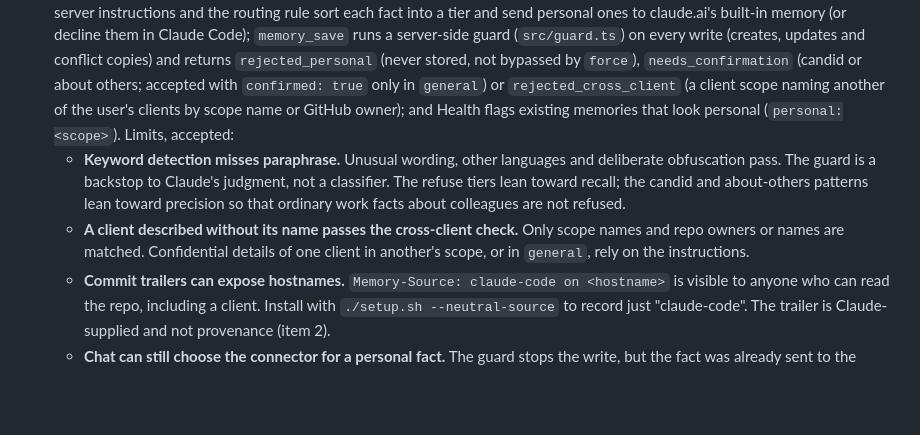
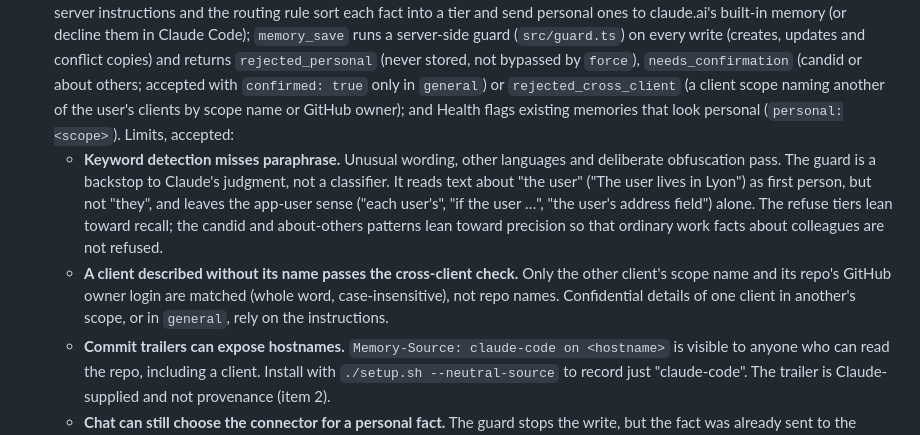
Before and after one commit to davlion/claude-memory-cloud, a Markdown page: docs/THREAT-MODEL.md, the part around the change. GitHub-like rendering; blank space fills up the shorter version.

Commit message:
docs: guard is a backstop; cross-client matches scope and owner only
QUICKSTART no longer says the server enforces the tiers on every save.
THREAT-MODEL drops repo-name matching (ruling R4) and notes the
third-person and app-user handling.

Co-Authored-By: Claude Opus 5.5 <noreply@anthropic.com>

```diff
--- a/docs/THREAT-MODEL.md
+++ b/docs/THREAT-MODEL.md
@@ -320,8 +320,8 @@ Recommendations:
 7. **Commit message injection is closed off.** `name` is validated, `source` has whitespace collapsed and is capped at 100 characters (`operations.ts:47`).
 8. **YAML parsing** of hand-edited frontmatter uses `yaml` 2.x defaults (alias-count limit). No code execution or prototype issues at these sizes.
 9. **Personal facts in a durable, shared store (mitigated by the personal memory guard).** A memory repo keeps history and copies, and a client scope is readable by the client, so a personal fact or a candid opinion saved there is hard to take back. Controls: the server instructions and the routing rule sort each fact into a tier and send personal ones to claude.ai's built-in memory (or decline them in Claude Code); `memory_save` runs a server-side guard (`src/guard.ts`) on every write (creates, updates and conflict copies) and returns `rejected_personal` (never stored, not bypassed by `force`), `needs_confirmation` (candid or about others; accepted with `confirmed: true` only in `general`) or `rejected_cross_client` (a client scope naming another of the user's clients by scope name or GitHub owner); and Health flags existing memories that look personal (`personal:<scope>`). Limits, accepted:
-   - **Keyword detection misses paraphrase.** Unusual wording, other languages and deliberate obfuscation pass. The guard is a backstop to Claude's judgment, not a classifier. The refuse tiers lean toward recall; the candid and about-others patterns lean toward precision so that ordinary work facts about colleagues are not refused.
-   - **A client described without its name passes the cross-client check.** Only scope names and repo owners or names are matched. Confidential details of one client in another's scope, or in `general`, rely on the instructions.
+   - **Keyword detection misses paraphrase.** Unusual wording, other languages and deliberate obfuscation pass. The guard is a backstop to Claude's judgment, not a classifier. It reads text about "the user" ("The user lives in Lyon") as first person, but not "they", and leaves the app-user sense ("each user's", "if the user …", "the user's address field") alone. The refuse tiers lean toward recall; the candid and about-others patterns lean toward precision so that ordinary work facts about colleagues are not refused.
+   - **A client described without its name passes the cross-client check.** Only the other client's scope name and its repo's GitHub owner login are matched (whole word, case-insensitive), not repo names. Confidential details of one client in another's scope, or in `general`, rely on the instructions.
    - **Commit trailers can expose hostnames.** `Memory-Source: claude-code on <hostname>` is visible to anyone who can read the repo, including a client. Install with `./setup.sh --neutral-source` to record just "claude-code". The trailer is Claude-supplied and not provenance (item 2).
    - **Chat can still choose the connector for a personal fact.** The guard stops the write, but the fact was already sent to the connector in that conversation (and so is in Anthropic's history, as any chat is).
    - Facts written outside the memory tools (code, PR text, hand edits to a repo) are not guarded.
```
Also changed, not shown: docs/QUICKSTART.md (+1 -1 lines).
